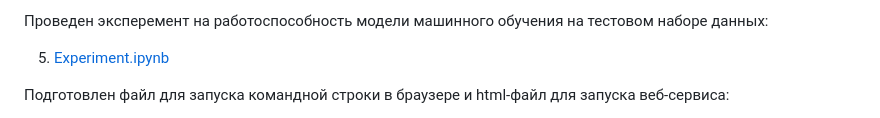
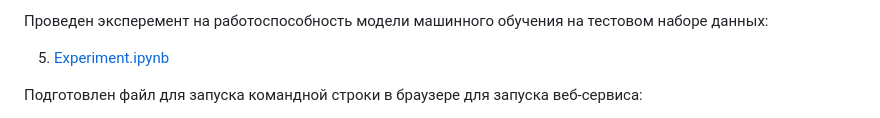
Before and after one commit to Tatiana-Davydova/sf_data_science, a Markdown page: DIPLOMA_PROJECT_Housing_cost_forecasting_model/README.md, the part around the change printed below. Rendered like a GitHub page.

```diff
--- a/DIPLOMA_PROJECT_Housing_cost_forecasting_model/README.md
+++ b/DIPLOMA_PROJECT_Housing_cost_forecasting_model/README.md
@@ -46,5 +46,5 @@
 
 5. [Experiment.ipynb](https://github.com/Tatiana-Davydova/sf_data_science/blob/main/DIPLOMA_PROJECT_Housing_cost_forecasting_model/model/Experiment.ipynb)
 
-Подготовлен файл для запуска командной строки в браузере и html-файл для запуска веб-сервиса:
+Подготовлен файл для запуска командной строки в браузере для запуска веб-сервиса:
 
```
Also changed, not shown: other parts of DIPLOMA_PROJECT_Housing_cost_forecasting_model/README.md (+1 -2 lines).
